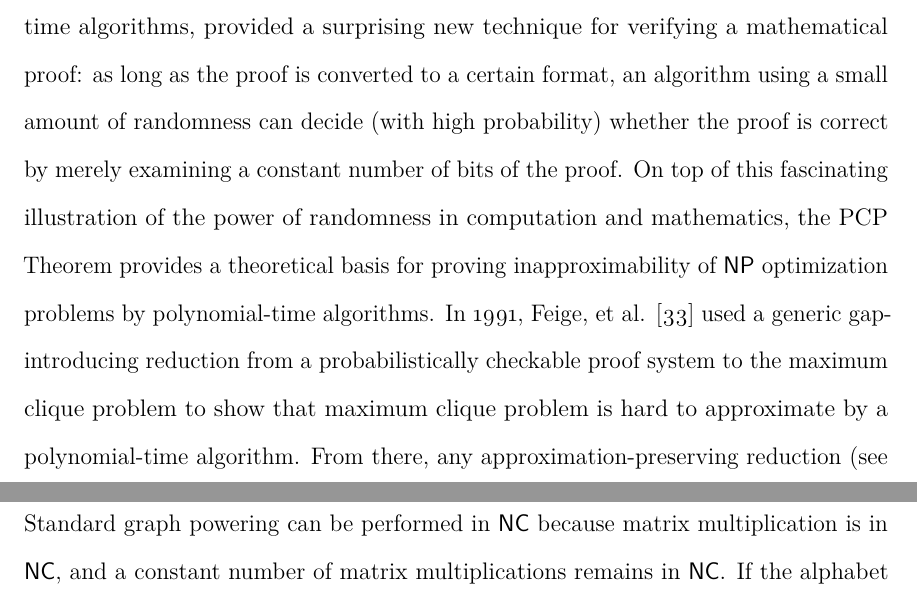
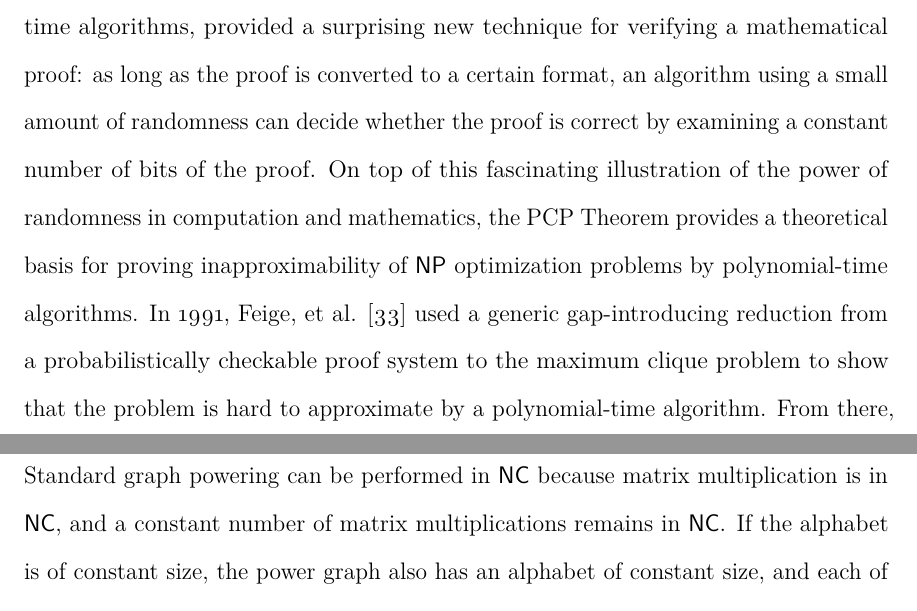
Before and after one commit to jfinkels/dissertation, a LaTeX thesis (dissertation.tex, which reads decision/index.tex): two parts of pages 17 and 33 of 114, joined at a grey line, cut so that both start at the same text. Compiled offline with pdfLaTeX.

Commit message:
Removes words to avoid widow lines.

```diff
--- a/decision/index.tex
+++ b/decision/index.tex
@@ -84,9 +84,9 @@ We are still, however, able to show that certain PCP classes are contained in $\
 
 \section{History}
 
-In the 1990s, the PCP Theorem by Arora, et al. \autocite{almss92}, the culmination of a line of research attempting to trade nondeterminism for randomness in nondeterministic polynomial-time algorithms, provided a surprising new technique for verifying a mathematical proof: as long as the proof is converted to a certain format, an algorithm using a small amount of randomness can decide (with high probability) whether the proof is correct by merely examining a constant number of bits of the proof.
+In the 1990s, the PCP Theorem by Arora, et al. \autocite{almss92}, the culmination of a line of research attempting to trade nondeterminism for randomness in nondeterministic polynomial-time algorithms, provided a surprising new technique for verifying a mathematical proof: as long as the proof is converted to a certain format, an algorithm using a small amount of randomness can decide whether the proof is correct by examining a constant number of bits of the proof.
 On top of this fascinating illustration of the power of randomness in computation and mathematics, the PCP Theorem provides a theoretical basis for proving inapproximability of $\NP$ optimization problems by polynomial-time algorithms.
-In 1991, Feige, et al. \autocite{fglss91} used a generic gap-introducing reduction from a probabilistically checkable proof system to the maximum clique problem to show that maximum clique problem is hard to approximate by a polynomial-time algorithm.
+In 1991, Feige, et al. \autocite{fglss91} used a generic gap-introducing reduction from a probabilistically checkable proof system to the maximum clique problem to show that the problem is hard to approximate by a polynomial-time algorithm.
 From there, any approximation-preserving reduction (see \autoref{chp:optimization}) from the maximum clique problem to another optimization problem proves a similar level of inapproximability.
 
 Other researchers examined different settings of parameters for the PCP Theorem.
```
